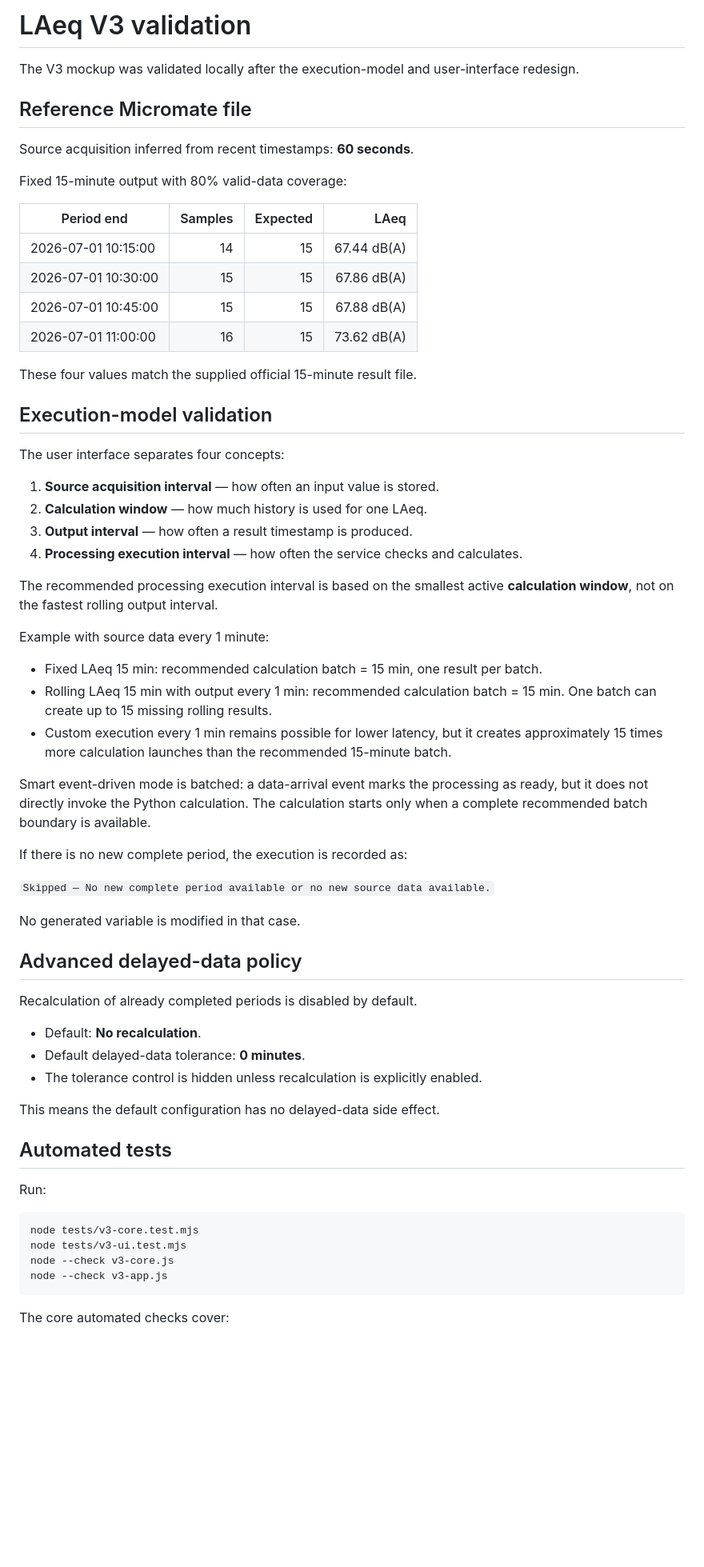
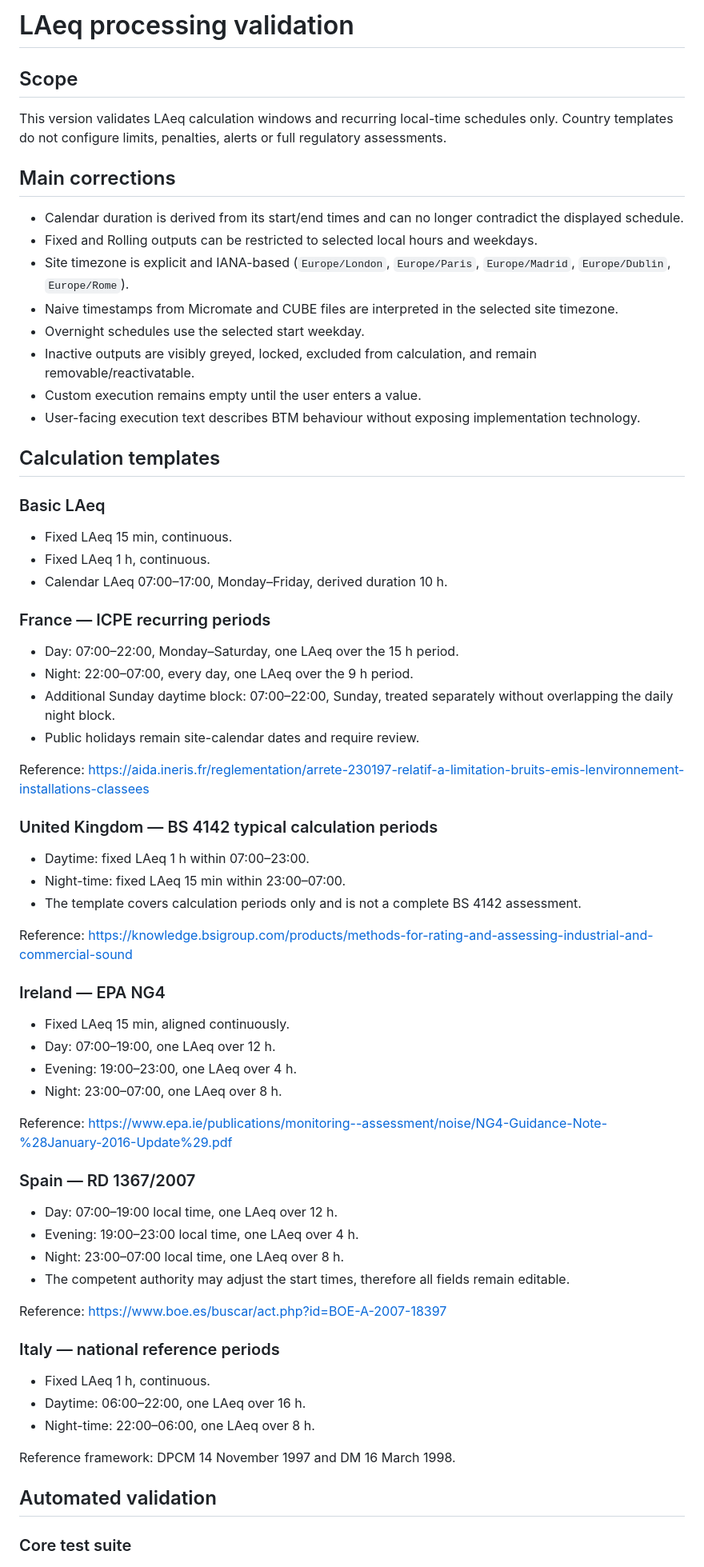
Before and after one commit to boumeshal-MOB/LAeq-processing, a Markdown page: V3-VALIDATION.md, the part around one of its changes. Shown at 80% size. Drawn GitHub-style; blank space fills up the shorter version.

Commit message:
Document LAeq schedule templates and validation coverage

````diff
--- a/V3-VALIDATION.md
+++ b/V3-VALIDATION.md
@@ -1,67 +1,72 @@
-# LAeq V3 validation
+# LAeq processing validation
 
-The V3 mockup was validated locally after the execution-model and user-interface redesign.
+## Scope
 
-## Reference Micromate file
+This version validates LAeq calculation windows and recurring local-time schedules only. Country templates do not configure limits, penalties, alerts or full regulatory assessments.
 
-Source acquisition inferred from recent timestamps: **60 seconds**.
+## Main corrections
 
-Fixed 15-minute output with 80% valid-data coverage:
+- Calendar duration is derived from its start/end times and can no longer contradict the displayed schedule.
+- Fixed and Rolling outputs can be restricted to selected local hours and weekdays.
+- Site timezone is explicit and IANA-based (`Europe/London`, `Europe/Paris`, `Europe/Madrid`, `Europe/Dublin`, `Europe/Rome`).
+- Naive timestamps from Micromate and CUBE files are interpreted in the selected site timezone.
+- Overnight schedules use the selected start weekday.
+- Inactive outputs are visibly greyed, locked, excluded from calculation, and remain removable/reactivatable.
+- Custom execution remains empty until the user enters a value.
+- User-facing execution text describes BTM behaviour without exposing implementation technology.
 
-| Period end | Samples | Expected | LAeq |
-|---|---:|---:|---:|
-| 2026-07-01 10:15:00 | 14 | 15 | 67.44 dB(A) |
-| 2026-07-01 10:30:00 | 15 | 15 | 67.86 dB(A) |
-| 2026-07-01 10:45:00 | 15 | 15 | 67.88 dB(A) |
-| 2026-07-01 11:00:00 | 16 | 15 | 73.62 dB(A) |
+## Calculation templates
 
-These four values match the supplied official 15-minute result file.
+### Basic LAeq
 
-## Execution-model validation
+- Fixed LAeq 15 min, continuous.
+- Fixed LAeq 1 h, continuous.
+- Calendar LAeq 07:00–17:00, Monday–Friday, derived duration 10 h.
 
-The user interface separates four concepts:
+### France — ICPE recurring periods
 
-1. **Source acquisition interval** — how often an input value is stored.
-2. **Calculation window** — how much history is used for one LAeq.
-3. **Output interval** — how often a result timestamp is produced.
-4. **Processing execution interval** — how often the service checks and calculates.
+- Day: 07:00–22:00, Monday–Saturday, one LAeq over the 15 h period.
+- Night: 22:00–07:00, every day, one LAeq over the 9 h period.
+- Additional Sunday daytime block: 07:00–22:00, Sunday, treated separately without overlapping the daily night block.
+- Public holidays remain site-calendar dates and require review.
 
-The recommended processing execution interval is based on the smallest active **calculation window**, not on the fastest rolling output interval.
+Reference: https://aida.ineris.fr/reglementation/arrete-230197-relatif-a-limitation-bruits-emis-lenvironnement-installations-classees
 
-Example with source data every 1 minute:
+### United Kingdom — BS 4142 typical calculation periods
 
-- Fixed LAeq 15 min: recommended calculation batch = 15 min, one result per batch.
-- Rolling LAeq 15 min with output every 1 min: recommended calculation batch = 15 min. One batch can create up to 15 missing rolling results.
-- Custom execution every 1 min remains possible for lower latency, but it creates approximately 15 times more calculation launches than the recommended 15-minute batch.
+- Daytime: fixed LAeq 1 h within 07:00–23:00.
+- Night-time: fixed LAeq 15 min within 23:00–07:00.
+- The template covers calculation periods only and is not a complete BS 4142 assessment.
 
-Smart event-driven mode is batched: a data-arrival event marks the processing as ready, but it does not directly invoke the Python calculation. The calculation starts only when a complete recommended batch boundary is available.
+Reference: https://knowledge.bsigroup.com/products/methods-for-rating-and-assessing-industrial-and-commercial-sound
 
-If there is no new complete period, the execution is recorded as:
+### Ireland — EPA NG4
 
-`Skipped — No new complete period available or no new source data available.`
+- Fixed LAeq 15 min, aligned continuously.
+- Day: 07:00–19:00, one LAeq over 12 h.
+- Evening: 19:00–23:00, one LAeq over 4 h.
+- Night: 23:00–07:00, one LAeq over 8 h.
 
-No generated variable is modified in that case.
+Reference: https://www.epa.ie/publications/monitoring--assessment/noise/NG4-Guidance-Note-%28January-2016-Update%29.pdf
 
-## Advanced delayed-data policy
+### Spain — RD 1367/2007
 
-Recalculation of already completed periods is disabled by default.
+- Day: 07:00–19:00 local time, one LAeq over 12 h.
+- Evening: 19:00–23:00 local time, one LAeq over 4 h.
+- Night: 23:00–07:00 local time, one LAeq over 8 h.
+- The competent authority may adjust the start times, therefore all fields remain editable.
 
-- Default: **No recalculation**.
-- Default delayed-data tolerance: **0 minutes**.
-- The tolerance control is hidden unless recalculation is explicitly enabled.
+Reference: https://www.boe.es/buscar/act.php?id=BOE-A-2007-18397
 
-This means the default configuration has no delayed-data side effect.
+### Italy — national reference periods
 
-## Automated tests
+- Fixed LAeq 1 h, continuous.
+- Daytime: 06:00–22:00, one LAeq over 16 h.
+- Night-time: 22:00–06:00, one LAeq over 8 h.
 
-Run:
+Reference framework: DPCM 14 November 1997 and DM 16 March 1998.
 
-```bash
-node tests/v3-core.test.mjs
-node tests/v3-ui.test.mjs
-node --check v3-core.js
-node --check v3-app.js
-```
+## Automated validation
 
-The core automated checks cover:
+### Core test suite
 
````
Also changed, not shown: other parts of V3-VALIDATION.md (+49 -32 lines).
